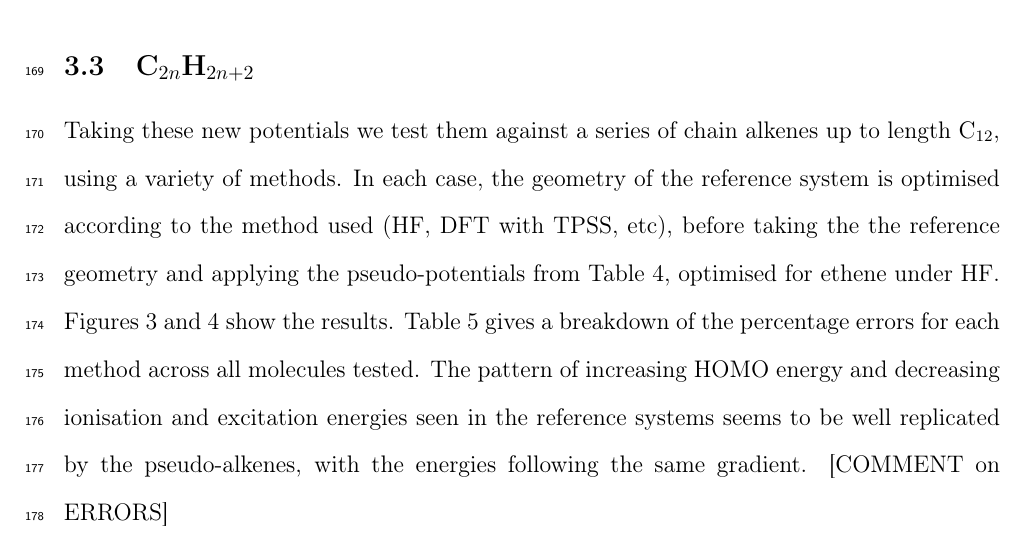
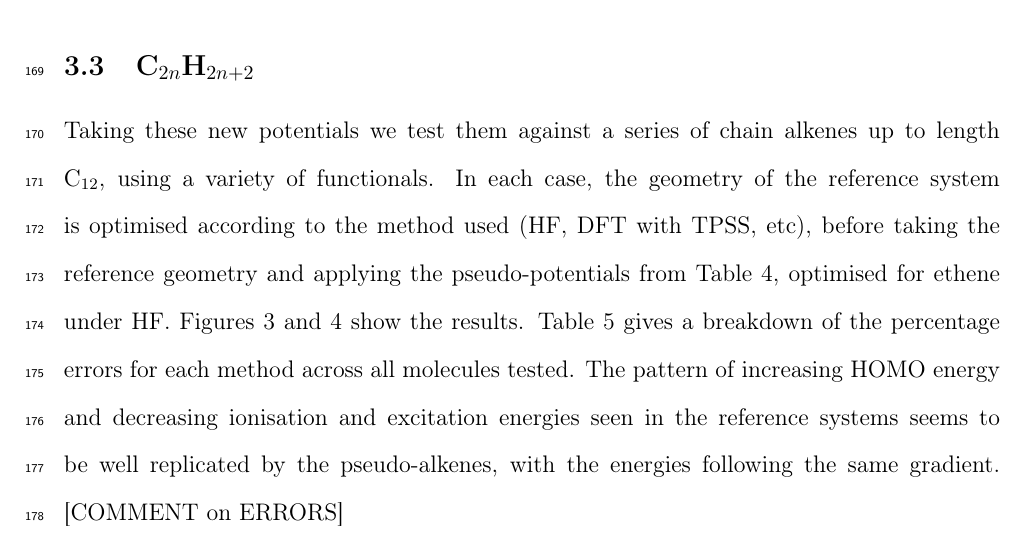
Before and after one commit to cvzj57/paper_06_17, a LaTeX paper (main.tex): part of page 10 of 22, cut so that both start at the same text. Compiled offline with pdfLaTeX.

Commit message:
minor corrections

```diff
--- a/main.tex
+++ b/main.tex
@@ -447,6 +447,6 @@ DFT & 3.483 & 1.0 & -10.325 \\
 
 \subsection{C\(_{2n}\)H\(_{2n+2}\)}
 
-Taking these new potentials we test them against a series of chain alkenes up to length C\(_{12}\), using a variety of methods. In each case, the geometry of the reference system is optimised according to the method used (HF, DFT with TPSS, etc), before taking the the reference geometry and applying the pseudo-potentials from Table \ref{table:ethene_excitations}, optimised for ethene under HF. Figures \ref{fig:alkenes_hf_dft} and \ref{fig:alkenes_tddft} show the results. Table \ref{table:alkene_errors} gives a breakdown of the percentage errors for each method across all molecules tested. The pattern of increasing HOMO energy and decreasing ionisation and excitation energies seen in the reference systems seems to be well replicated by the pseudo-alkenes, with the energies following the same gradient. [COMMENT on ERRORS]
+Taking these new potentials we test them against a series of chain alkenes up to length C\(_{12}\), using a variety of functionals. In each case, the geometry of the reference system is optimised according to the method used (HF, DFT with TPSS, etc), before taking the reference geometry and applying the pseudo-potentials from Table \ref{table:ethene_excitations}, optimised for ethene under HF. Figures \ref{fig:alkenes_hf_dft} and \ref{fig:alkenes_tddft} show the results. Table \ref{table:alkene_errors} gives a breakdown of the percentage errors for each method across all molecules tested. The pattern of increasing HOMO energy and decreasing ionisation and excitation energies seen in the reference systems seems to be well replicated by the pseudo-alkenes, with the energies following the same gradient. [COMMENT on ERRORS]
 
 Also compared are TD-DFT results for this system and that in Carissan and Drujon \cite{drujon_pseudopotentials_2013}, which match to within 3\%. It seems the previous results have been accurately replicated.
```
Also changed, not shown: main.tex (3 more changed lines).
